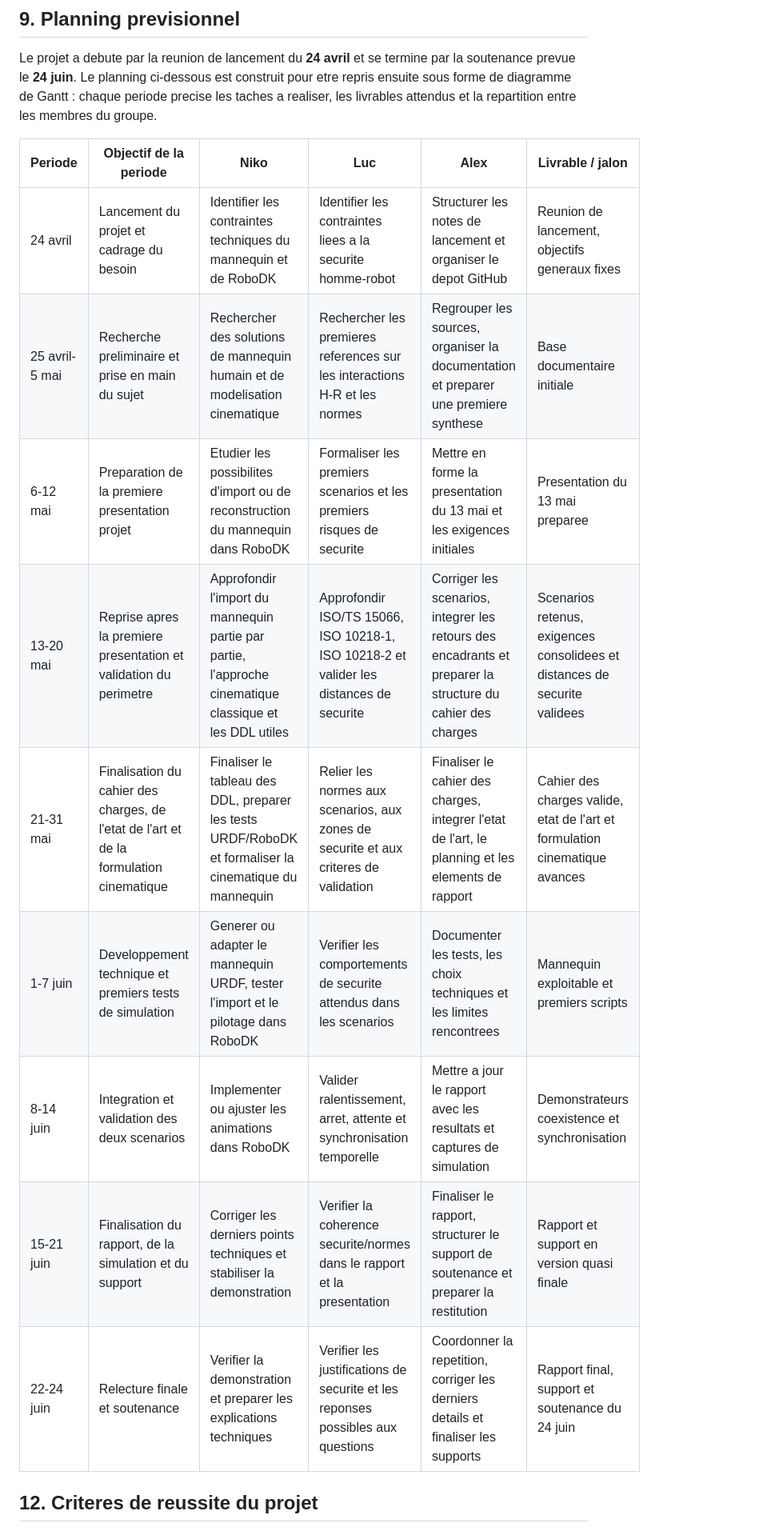
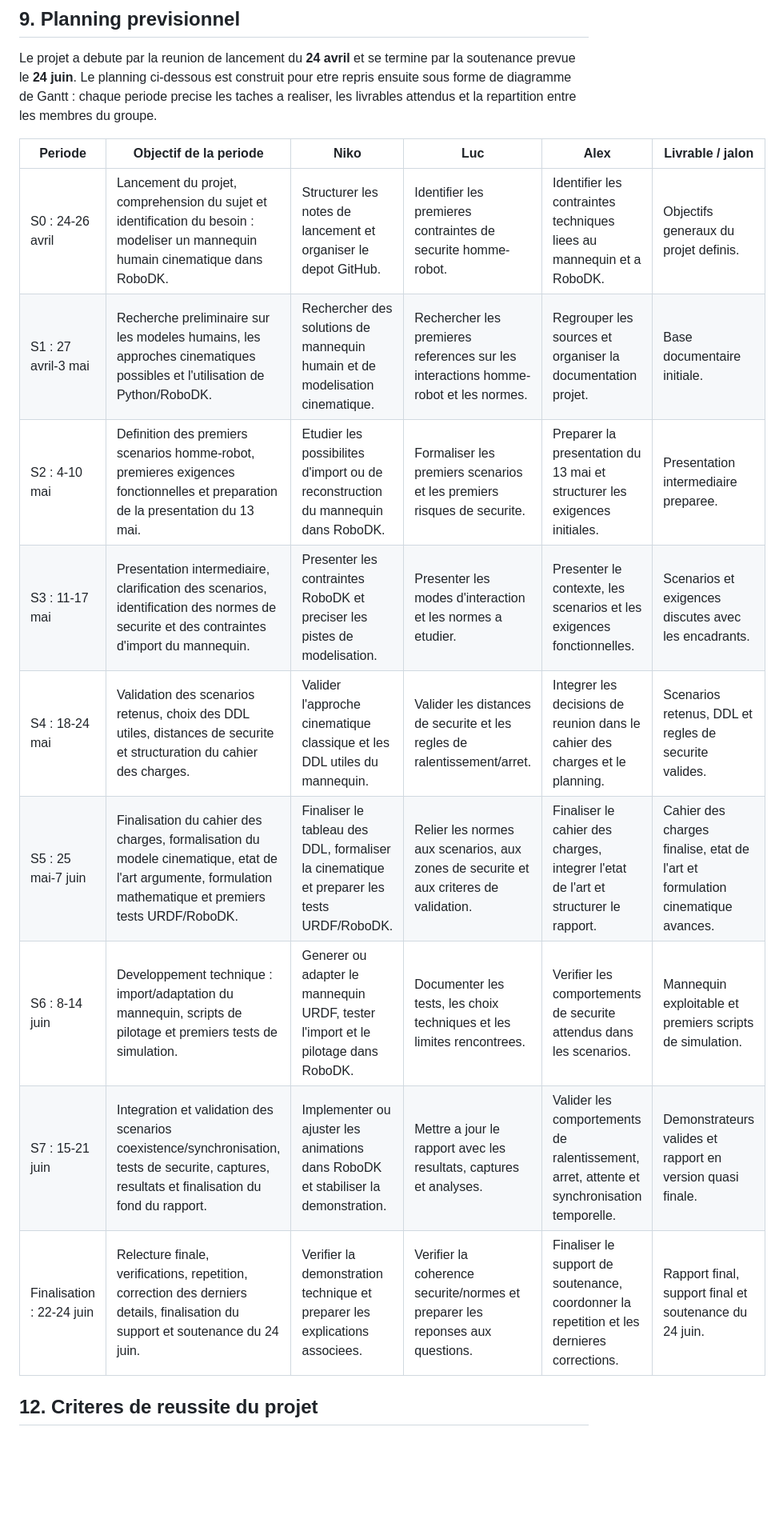
Before and after one commit to ProjectInitNiko/PRBE-Homme-Robot, a Markdown page: docs/cahier-des-charges.md, the part around the change. Shown at 80% size. GitHub-like rendering; blank space fills up the shorter version.

Commit message:
Update project planning table

```diff
--- a/docs/cahier-des-charges.md
+++ b/docs/cahier-des-charges.md
@@ -212,15 +212,15 @@ Le projet a debute par la reunion de lancement du **24 avril** et se termine par
 
 | Periode | Objectif de la periode | Niko | Luc | Alex | Livrable / jalon |
 |---|---|---|---|---|---|
-| 24 avril | Lancement du projet et cadrage du besoin | Identifier les contraintes techniques du mannequin et de RoboDK | Identifier les contraintes liees a la securite homme-robot | Structurer les notes de lancement et organiser le depot GitHub | Reunion de lancement, objectifs generaux fixes |
-| 25 avril-5 mai | Recherche preliminaire et prise en main du sujet | Rechercher des solutions de mannequin humain et de modelisation cinematique | Rechercher les premieres references sur les interactions H-R et les normes | Regrouper les sources, organiser la documentation et preparer une premiere synthese | Base documentaire initiale |
-| 6-12 mai | Preparation de la premiere presentation projet | Etudier les possibilites d'import ou de reconstruction du mannequin dans RoboDK | Formaliser les premiers scenarios et les premiers risques de securite | Mettre en forme la presentation du 13 mai et les exigences initiales | Presentation du 13 mai preparee |
-| 13-20 mai | Reprise apres la premiere presentation et validation du perimetre | Approfondir l'import du mannequin partie par partie, l'approche cinematique classique et les DDL utiles | Approfondir ISO/TS 15066, ISO 10218-1, ISO 10218-2 et valider les distances de securite | Corriger les scenarios, integrer les retours des encadrants et preparer la structure du cahier des charges | Scenarios retenus, exigences consolidees et distances de securite validees |
-| 21-31 mai | Finalisation du cahier des charges, de l'etat de l'art et de la formulation cinematique | Finaliser le tableau des DDL, preparer les tests URDF/RoboDK et formaliser la cinematique du mannequin | Relier les normes aux scenarios, aux zones de securite et aux criteres de validation | Finaliser le cahier des charges, integrer l'etat de l'art, le planning et les elements de rapport | Cahier des charges valide, etat de l'art et formulation cinematique avances |
-| 1-7 juin | Developpement technique et premiers tests de simulation | Generer ou adapter le mannequin URDF, tester l'import et le pilotage dans RoboDK | Verifier les comportements de securite attendus dans les scenarios | Documenter les tests, les choix techniques et les limites rencontrees | Mannequin exploitable et premiers scripts |
-| 8-14 juin | Integration et validation des deux scenarios | Implementer ou ajuster les animations dans RoboDK | Valider ralentissement, arret, attente et synchronisation temporelle | Mettre a jour le rapport avec les resultats et captures de simulation | Demonstrateurs coexistence et synchronisation |
-| 15-21 juin | Finalisation du rapport, de la simulation et du support | Corriger les derniers points techniques et stabiliser la demonstration | Verifier la coherence securite/normes dans le rapport et la presentation | Finaliser le rapport, structurer le support de soutenance et preparer la restitution | Rapport et support en version quasi finale |
-| 22-24 juin | Relecture finale et soutenance | Verifier la demonstration et preparer les explications techniques | Verifier les justifications de securite et les reponses possibles aux questions | Coordonner la repetition, corriger les derniers details et finaliser les supports | Rapport final, support et soutenance du 24 juin |
+| S0 : 24-26 avril | Lancement du projet, comprehension du sujet et identification du besoin : modeliser un mannequin humain cinematique dans RoboDK. | Structurer les notes de lancement et organiser le depot GitHub. | Identifier les premieres contraintes de securite homme-robot. | Identifier les contraintes techniques liees au mannequin et a RoboDK. | Objectifs generaux du projet definis. |
+| S1 : 27 avril-3 mai | Recherche preliminaire sur les modeles humains, les approches cinematiques possibles et l'utilisation de Python/RoboDK. | Rechercher des solutions de mannequin humain et de modelisation cinematique. | Rechercher les premieres references sur les interactions homme-robot et les normes. | Regrouper les sources et organiser la documentation projet. | Base documentaire initiale. |
+| S2 : 4-10 mai | Definition des premiers scenarios homme-robot, premieres exigences fonctionnelles et preparation de la presentation du 13 mai. | Etudier les possibilites d'import ou de reconstruction du mannequin dans RoboDK. | Formaliser les premiers scenarios et les premiers risques de securite. | Preparer la presentation du 13 mai et structurer les exigences initiales. | Presentation intermediaire preparee. |
+| S3 : 11-17 mai | Presentation intermediaire, clarification des scenarios, identification des normes de securite et des contraintes d'import du mannequin. | Presenter les contraintes RoboDK et preciser les pistes de modelisation. | Presenter les modes d'interaction et les normes a etudier. | Presenter le contexte, les scenarios et les exigences fonctionnelles. | Scenarios et exigences discutes avec les encadrants. |
+| S4 : 18-24 mai | Validation des scenarios retenus, choix des DDL utiles, distances de securite et structuration du cahier des charges. | Valider l'approche cinematique classique et les DDL utiles du mannequin. | Valider les distances de securite et les regles de ralentissement/arret. | Integrer les decisions de reunion dans le cahier des charges et le planning. | Scenarios retenus, DDL et regles de securite valides. |
+| S5 : 25 mai-7 juin | Finalisation du cahier des charges, formalisation du modele cinematique, etat de l'art argumente, formulation mathematique et premiers tests URDF/RoboDK. | Finaliser le tableau des DDL, formaliser la cinematique et preparer les tests URDF/RoboDK. | Relier les normes aux scenarios, aux zones de securite et aux criteres de validation. | Finaliser le cahier des charges, integrer l'etat de l'art et structurer le rapport. | Cahier des charges finalise, etat de l'art et formulation cinematique avances. |
+| S6 : 8-14 juin | Developpement technique : import/adaptation du mannequin, scripts de pilotage et premiers tests de simulation. | Generer ou adapter le mannequin URDF, tester l'import et le pilotage dans RoboDK. | Documenter les tests, les choix techniques et les limites rencontrees. | Verifier les comportements de securite attendus dans les scenarios. | Mannequin exploitable et premiers scripts de simulation. |
+| S7 : 15-21 juin | Integration et validation des scenarios coexistence/synchronisation, tests de securite, captures, resultats et finalisation du fond du rapport. | Implementer ou ajuster les animations dans RoboDK et stabiliser la demonstration. | Mettre a jour le rapport avec les resultats, captures et analyses. | Valider les comportements de ralentissement, arret, attente et synchronisation temporelle. | Demonstrateurs valides et rapport en version quasi finale. |
+| Finalisation : 22-24 juin | Relecture finale, verifications, repetition, correction des derniers details, finalisation du support et soutenance du 24 juin. | Verifier la demonstration technique et preparer les explications associees. | Verifier la coherence securite/normes et preparer les reponses aux questions. | Finaliser le support de soutenance, coordonner la repetition et les dernieres corrections. | Rapport final, support final et soutenance du 24 juin. |
 
 ## 12. Criteres de reussite du projet
 
```
